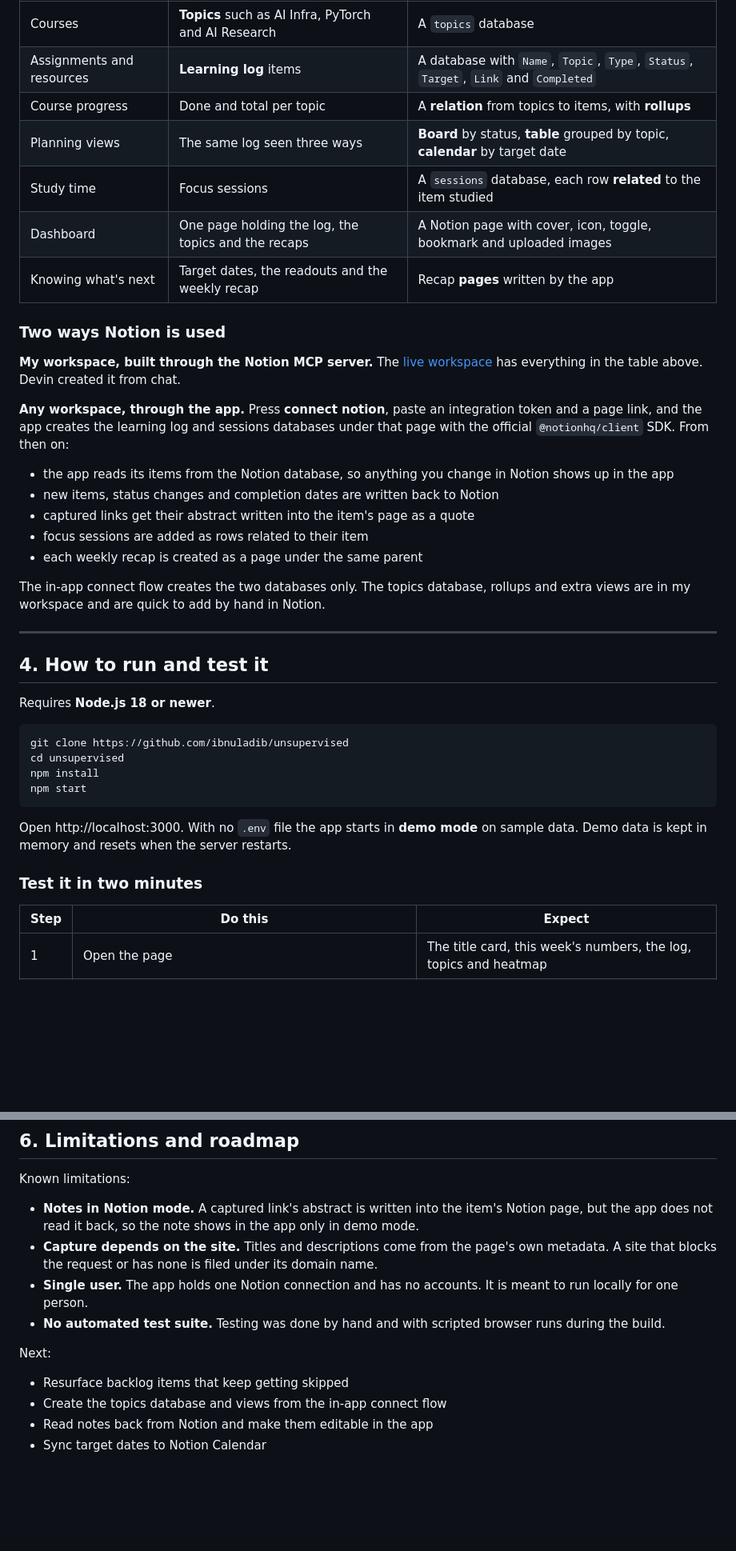
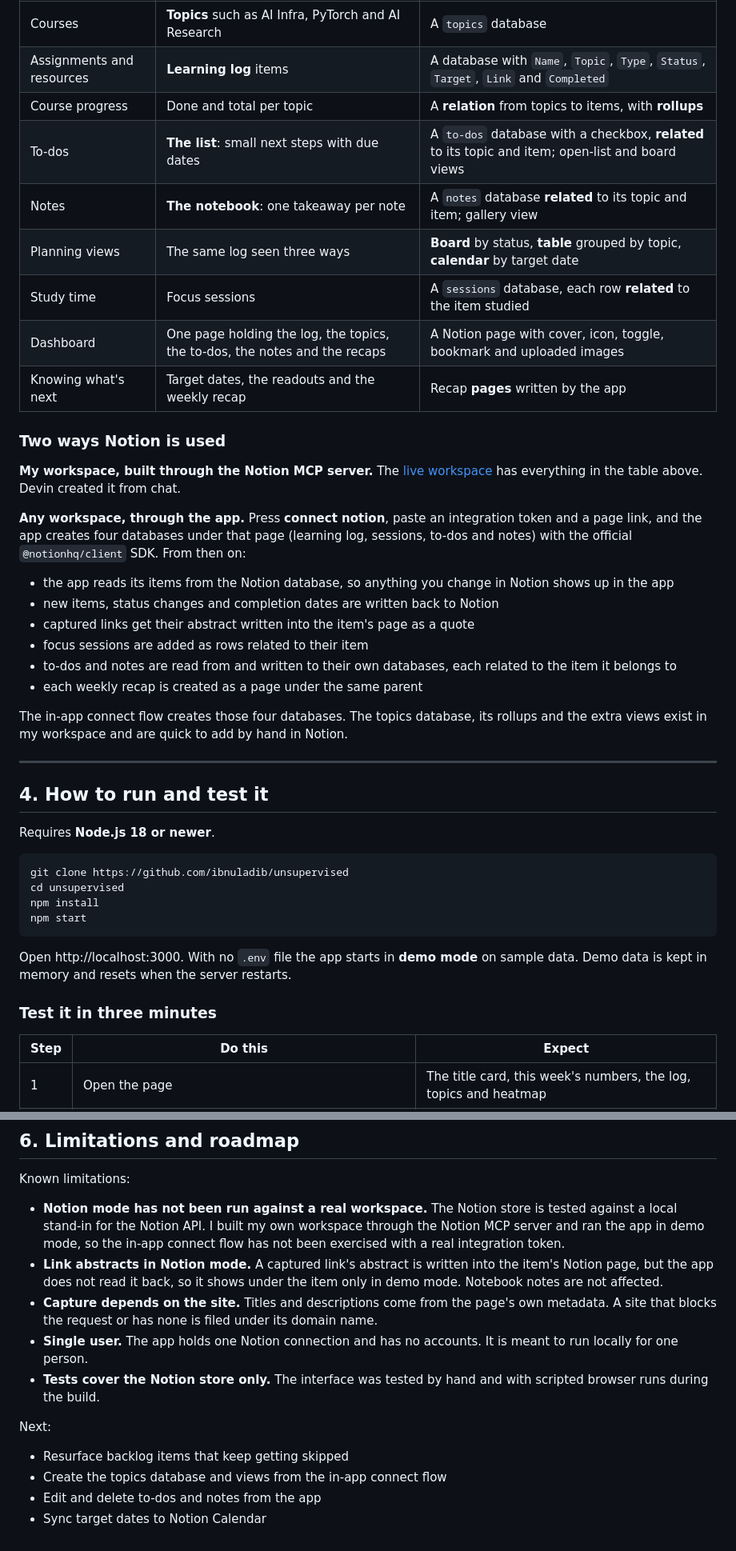
Before and after one commit to ibnuladib/unsupervised, a Markdown page: README.md, 2 parts joined by grey strips. Shown at 80% size. GitHub-like rendering; blank space fills up the shorter version.

```diff
--- a/README.md
+++ b/README.md
@@ -109,9 +115,11 @@ and to-dos. *unsupervised* keeps that model and changes what goes in it.
 | Courses | **Topics** such as AI Infra, PyTorch and AI Research | A `topics` database |
 | Assignments and resources | **Learning log** items | A database with `Name`, `Topic`, `Type`, `Status`, `Target`, `Link` and `Completed` |
 | Course progress | Done and total per topic | A **relation** from topics to items, with **rollups** |
+| To-dos | **The list**: small next steps with due dates | A `to-dos` database with a checkbox, **related** to its topic and item; open-list and board views |
+| Notes | **The notebook**: one takeaway per note | A `notes` database **related** to its topic and item; gallery view |
 | Planning views | The same log seen three ways | **Board** by status, **table** grouped by topic, **calendar** by target date |
 | Study time | Focus sessions | A `sessions` database, each row **related** to the item studied |
-| Dashboard | One page holding the log, the topics and the recaps | A Notion page with cover, icon, toggle, bookmark and uploaded images |
+| Dashboard | One page holding the log, the topics, the to-dos, the notes and the recaps | A Notion page with cover, icon, toggle, bookmark and uploaded images |
 | Knowing what's next | Target dates, the readouts and the weekly recap | Recap **pages** written by the app |
 
 ### Two ways Notion is used
@@ -121,8 +129,9 @@ and to-dos. *unsupervised* keeps that model and changes what goes in it.
 has everything in the table above. Devin created it from chat.
 
 **Any workspace, through the app.** Press **connect notion**, paste an
-integration token and a page link, and the app creates the learning log and
-sessions databases under that page with the official `@notionhq/client` SDK.
+integration token and a page link, and the app creates four databases under
+that page (learning log, sessions, to-dos and notes) with the official
+`@notionhq/client` SDK.
 From then on:
 
 - the app reads its items from the Notion database, so anything you change in
@@ -130,11 +139,13 @@ From then on:
 - new items, status changes and completion dates are written back to Notion
 - captured links get their abstract written into the item's page as a quote
 - focus sessions are added as rows related to their item
+- to-dos and notes are read from and written to their own databases, each
+  related to the item it belongs to
 - each weekly recap is created as a page under the same parent
 
-The in-app connect flow creates the two databases only. The topics database,
-rollups and extra views are in my workspace and are quick to add by hand in
-Notion.
+The in-app connect flow creates those four databases. The topics database,
+its rollups and the extra views exist in my workspace and are quick to add by
+hand in Notion.
 
 ---
 
@@ -153,7 +164,7 @@ Open http://localhost:3000. With no `.env` file the app starts in **demo mode**
 on sample data. Demo data is kept in memory and resets when the server
 restarts.
 
-### Test it in two minutes
+### Test it in three minutes
 
 | Step | Do this | Expect |
 |---|---|---|
@@ -261,20 +296,24 @@ hackathon demo only.
 
 Known limitations:
 
-- **Notes in Notion mode.** A captured link's abstract is written into the
-  item's Notion page, but the app does not read it back, so the note shows in
-  the app only in demo mode.
+- **Notion mode has not been run against a real workspace.** The Notion store
+  is tested against a local stand-in for the Notion API. I built my own
+  workspace through the Notion MCP server and ran the app in demo mode, so the
+  in-app connect flow has not been exercised with a real integration token.
+- **Link abstracts in Notion mode.** A captured link's abstract is written into
+  the item's Notion page, but the app does not read it back, so it shows under
+  the item only in demo mode. Notebook notes are not affected.
 - **Capture depends on the site.** Titles and descriptions come from the page's
   own metadata. A site that blocks the request or has none is filed under its
   domain name.
 - **Single user.** The app holds one Notion connection and has no accounts. It
   is meant to run locally for one person.
-- **No automated test suite.** Testing was done by hand and with scripted
-  browser runs during the build.
+- **Tests cover the Notion store only.** The interface was tested by hand and
+  with scripted browser runs during the build.
 
 Next:
 
 - Resurface backlog items that keep getting skipped
 - Create the topics database and views from the in-app connect flow
-- Read notes back from Notion and make them editable in the app
+- Edit and delete to-dos and notes from the app
 - Sync target dates to Notion Calendar
```
Also changed, not shown: other parts of README.md (+45 -15 lines), docs/desk.jpg, docs/notebook.jpg (added), 9 other files.
